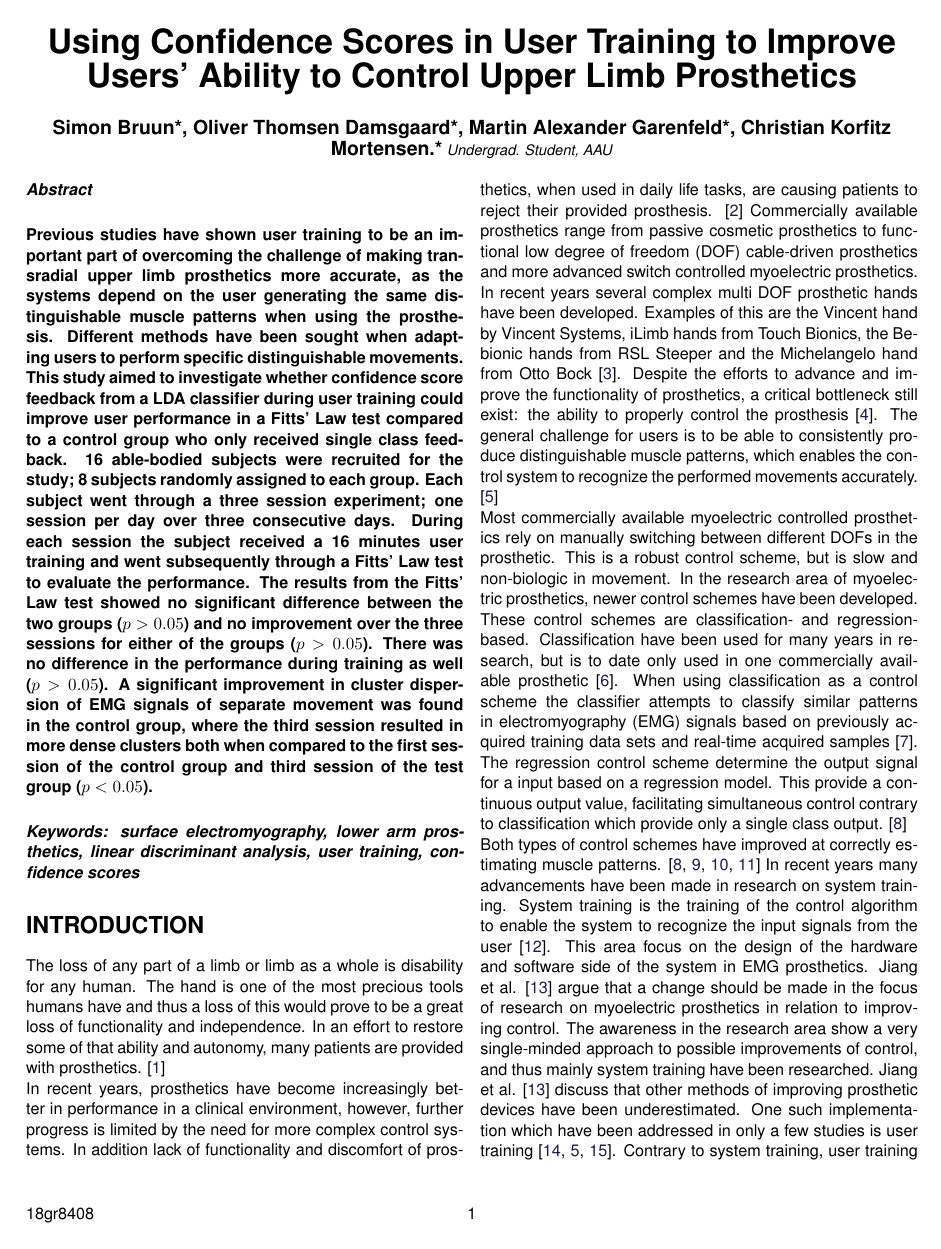
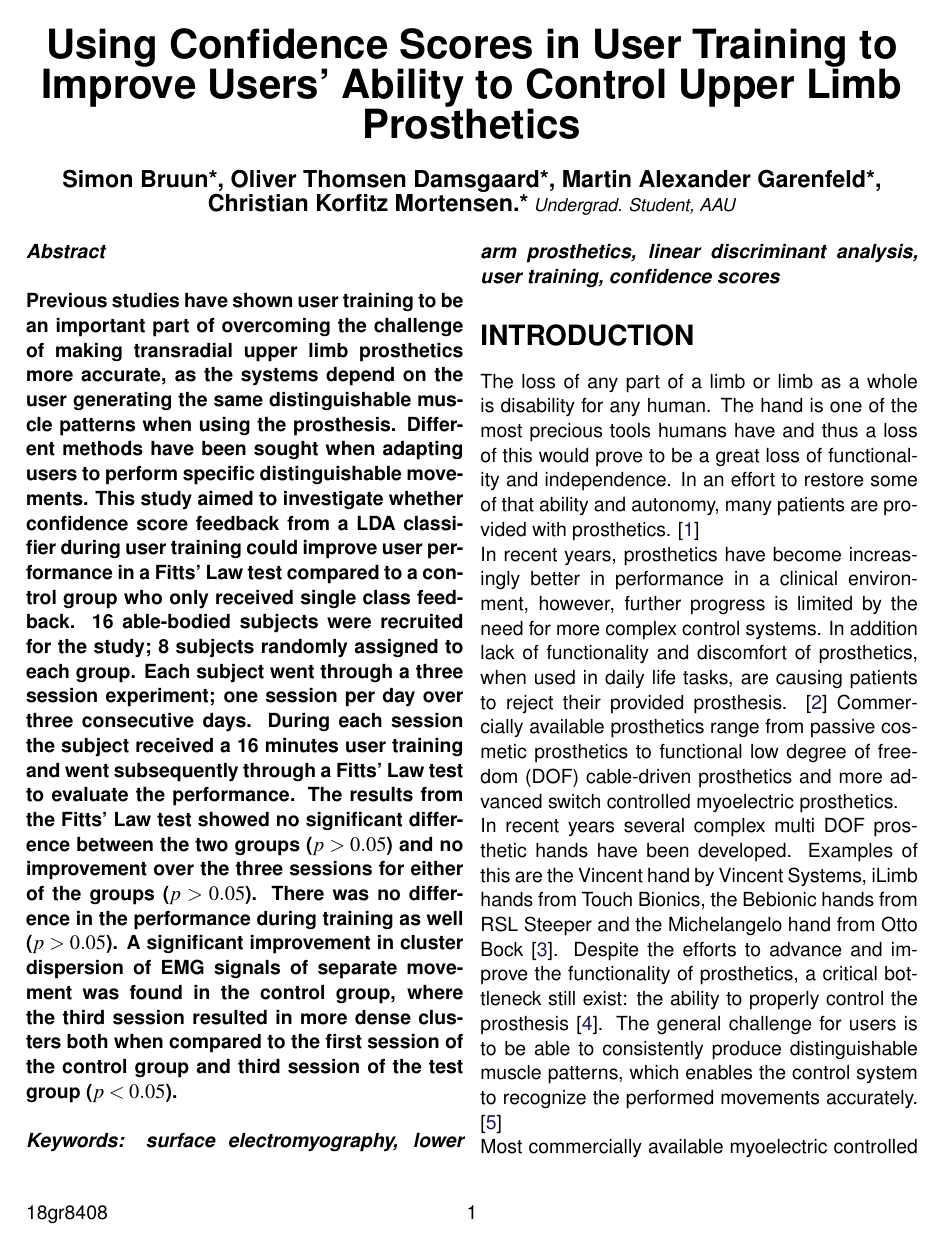
Before and after one commit to oliverDam/8semester-projekt, a LaTeX thesis (main_Paper_Final.tex, which reads setup/preamblePaper.tex): page 1 of 9 before the commit and page 1 of 13 after it. Compiled offline with pdfLaTeX.

Commit message:
almost times

```diff
--- a/setup/preamblePaper.tex
+++ b/setup/preamblePaper.tex
@@ -1,4 +1,4 @@
-\documentclass[10pt,oneside,a4paper,english]{paper} %normalt 12pt og twoside
+\documentclass[12pt,oneside,a4paper,english]{paper} %normalt 12pt og twoside
 % Select encoding of your inputs
 \usepackage[utf8]{inputenc}
 
@@ -9,7 +9,8 @@
 
 % Use the vector font Latin Modern which is going
 % to be the default font in latex in the future.
-\usepackage{lmodern}
+%\usepackage{lmodern}
+\usepackage{mathptmx}
 
 % Choose the font encoding
 \usepackage[scaled]{helvet}
```
Also changed, not shown: setup/preamble.tex (+2 -2 lines).
